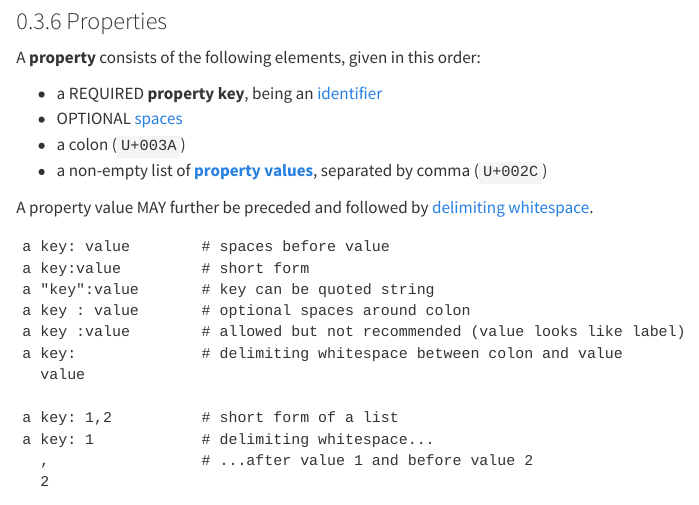
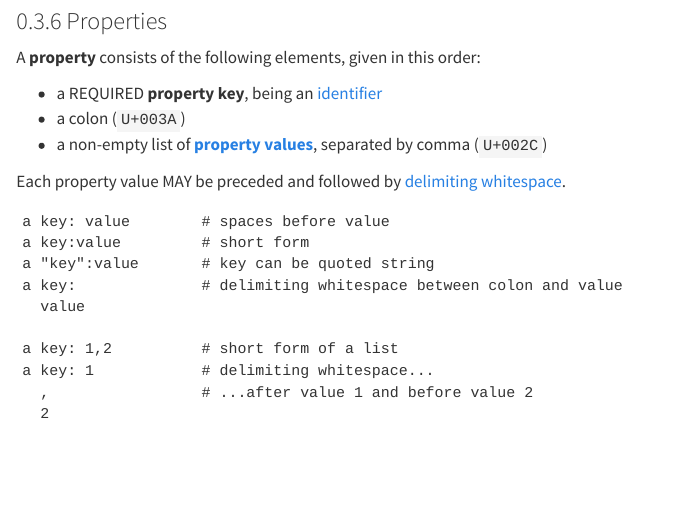
Before and after one commit to pg-format/specification, a Quarto document (index.qmd): the page in a window 1100 px wide, from 4010 px down. Rendered offline with R 4.5, knitr and Pandoc in place of Quarto, with nearby package versions.

Commit message:
Disallow space between property key and colon
See disussion at https://github.com/orgs/pg-format/discussions/52

This is required for proper syntax highlighting.

```diff
--- a/index.qmd
+++ b/index.qmd
@@ -262,18 +262,15 @@ a :http://example.org/      # label "http://example.org/"
 A **property** consists of the following elements, given in this order:
 
 - a REQUIRED **property key**, being an [identifier](#identifiers)
-- OPTIONAL [spaces](#whitespace)
 - a colon (`U+003A`)
 - a non-empty list of **[property values](#property-values)**, separated by comma (`U+002C`)
 
-A property value MAY further be preceded and followed by [delimiting whitespace](#whitespace).
+Each property value MAY be preceded and followed by [delimiting whitespace](#whitespace).
 
 ~~~{.pg #lst-properties lst-cap="Property with optional spaces and/or whitespace"}
 a key: value        # spaces before value
 a key:value         # short form
 a "key":value       # key can be quoted string
-a key : value       # optional spaces around colon
-a key :value        # allowed but not recommended (value looks like label)
 a key:              # delimiting whitespace between colon and value
   value
 
```
Also changed, not shown: index.qmd (1 more changed lines), 1 other file.
